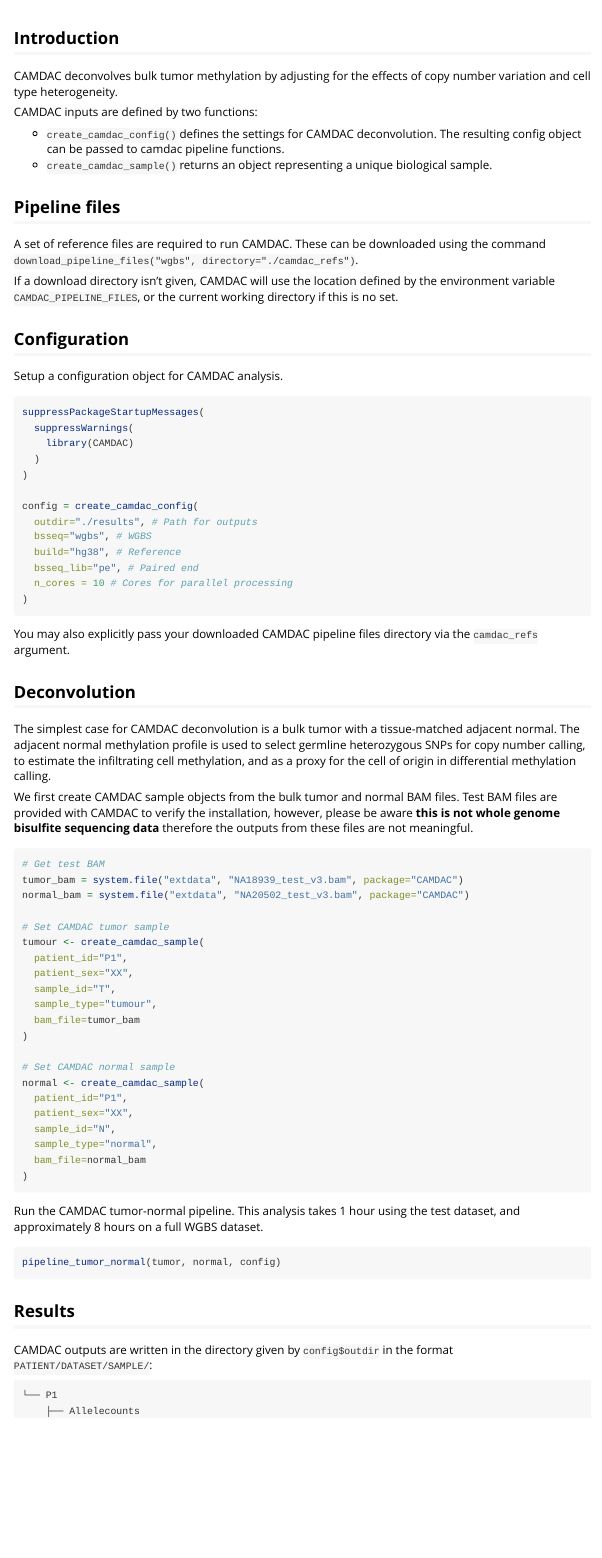
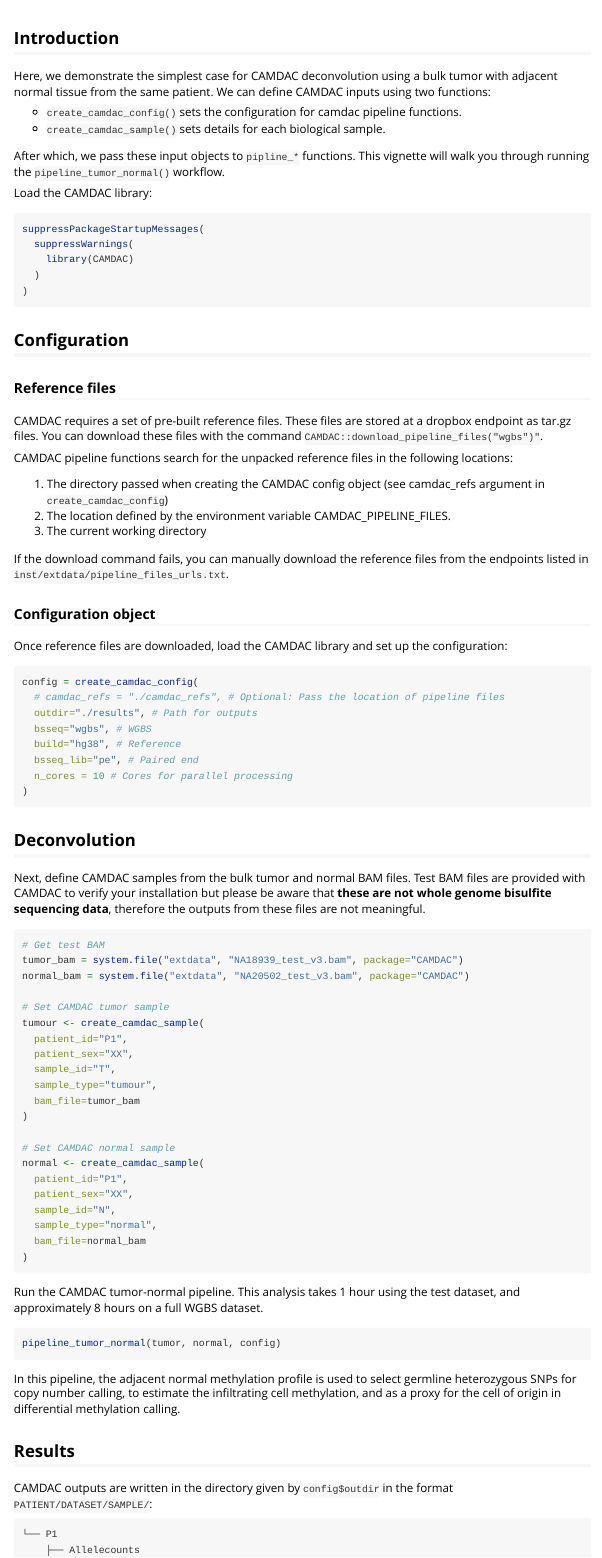
Before and after one commit to VanLoo-lab/CAMDAC, an R Markdown document (vignettes/deconvolution.Rmd): the page in a window 1100 px wide, from its top. Rendered offline with R 4.5, knitr and Pandoc, with nearby package versions.

Commit message:
Rewrite deconvolution vignette

````diff
--- a/vignettes/deconvolution.Rmd
+++ b/vignettes/deconvolution.Rmd
@@ -16,31 +16,44 @@ knitr::opts_chunk$set(
 
 ## Introduction
 
-CAMDAC deconvolves bulk tumor methylation by adjusting for the effects of copy number variation and cell type heterogeneity.
+Here, we demonstrate the simplest case for CAMDAC deconvolution using a bulk tumor with adjacent normal tissue from the same patient. We can define CAMDAC inputs using two functions:
 
-CAMDAC inputs are defined by two functions:
+- `create_camdac_config()` sets the configuration for camdac pipeline functions.
+- `create_camdac_sample()` sets details for each biological sample.
 
-- `create_camdac_config()` defines the settings for CAMDAC deconvolution. The resulting config object can be passed to camdac pipeline functions.
-- `create_camdac_sample()` returns an object representing a unique biological sample.
+After which, we pass these input objects to `pipline_*` functions. This vignette will walk you through running the `pipeline_tumor_normal()` workflow.
 
-## Pipeline files
+Load the CAMDAC library:
 
-A set of reference files are required to run CAMDAC. These can be downloaded using the command `download_pipeline_files("wgbs", directory="./camdac_refs")`.
-
-If a download directory isn't given, CAMDAC will use the location defined by the environment variable `CAMDAC_PIPELINE_FILES`, or the current working directory if this is no set.
-
-## Configuration
-
-Setup a configuration object for CAMDAC analysis.
-
-```{r config_setup}
+```{r camdac_load}
 suppressPackageStartupMessages(
   suppressWarnings(
     library(CAMDAC)
   )
 )
+```
 
+## Configuration
+
+### Reference files
+
+CAMDAC requires a set of pre-built reference files. These files are stored at a dropbox endpoint as tar.gz files. You can download these files with the command `CAMDAC::download_pipeline_files("wgbs")"`.
+
+CAMDAC pipeline functions search for the unpacked reference files in the following locations:
+
+1. The directory passed when creating the CAMDAC config object (see camdac_refs argument in `create_camdac_config`)
+1. The location defined by the environment variable CAMDAC_PIPELINE_FILES.
+1. The current working directory
+
+If the download command fails, you can manually download the reference files from the endpoints listed in `inst/extdata/pipeline_files_urls.txt`.
+
+### Configuration object
+
+Once reference files are downloaded, load the CAMDAC library and set up the configuration:
+
+```{r config_setup}
 config = create_camdac_config(
+  # camdac_refs = "./camdac_refs", # Optional: Pass the location of pipeline files
   outdir="./results", # Path for outputs
   bsseq="wgbs", # WGBS
   build="hg38", # Reference
@@ -49,13 +62,9 @@ config = create_camdac_config(
 )
 ```
 
-You may also explicitly pass your downloaded CAMDAC pipeline files directory via the `camdac_refs` argument.
-
 ## Deconvolution
 
-The simplest case for CAMDAC deconvolution is a bulk tumor with a tissue-matched adjacent normal. The adjacent normal methylation profile is used to select germline heterozygous SNPs for copy number calling, to estimate the infiltrating cell methylation, and as a proxy for the cell of origin in differential methylation calling.
-
-We first create CAMDAC sample objects from the bulk tumor and normal BAM files. Test BAM files are provided with CAMDAC to verify the installation, however, please be aware **this is not whole genome bisulfite sequencing data** therefore the outputs from these files are not meaningful.
+Next, define CAMDAC samples from the bulk tumor and normal BAM files. Test BAM files are provided with CAMDAC to verify your installation but please be aware that **these are not whole genome bisulfite sequencing data**, therefore the outputs from these files are not meaningful.
 
 ```{r camdac_sample}
 # Get test BAM
@@ -82,10 +91,12 @@ normal <- create_camdac_sample(
 ```
 
 Run the CAMDAC tumor-normal pipeline. This analysis takes 1 hour using the test dataset, and approximately 8 hours on a full WGBS dataset.
+
 ```{r deconvolve, eval=FALSE}
 pipeline_tumor_normal(tumor, normal, config)
 ```
 
+In this pipeline, the adjacent normal methylation profile is used to select germline heterozygous SNPs for copy number calling, to estimate the infiltrating cell methylation, and as a proxy for the cell of origin in differential methylation calling.
 
 ## Results
 
````
